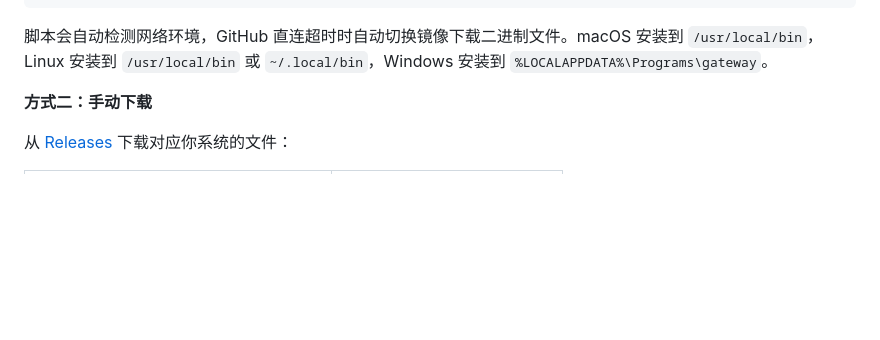
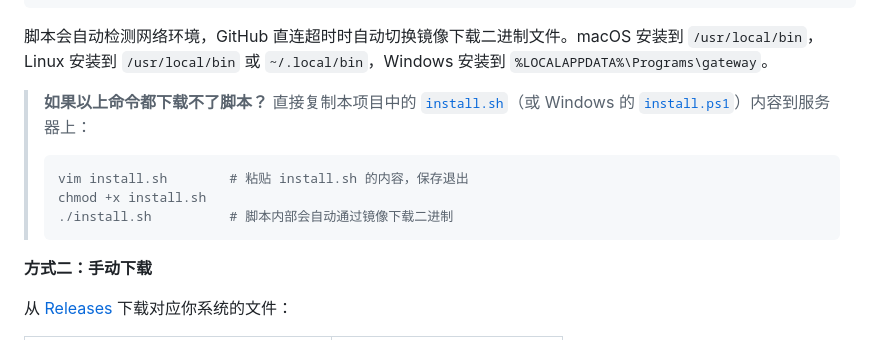
Before and after one commit to Tght1211/lan-proxy-gateway, a Markdown page: README.md, the part around the change. GitHub-like rendering; blank space fills up the shorter version.

Commit message:
docs: add manual install.sh fallback for restricted networks

````diff
--- a/README.md
+++ b/README.md
@@ -88,6 +88,13 @@ irm https://mirror.ghproxy.com/https://raw.githubusercontent.com/Tght1211/lan-pr
 ```
 
 脚本会自动检测网络环境，GitHub 直连超时时自动切换镜像下载二进制文件。macOS 安装到 `/usr/local/bin`，Linux 安装到 `/usr/local/bin` 或 `~/.local/bin`，Windows 安装到 `%LOCALAPPDATA%\Programs\gateway`。
+
+> **如果以上命令都下载不了脚本？** 直接复制本项目中的 [`install.sh`](install.sh)（或 Windows 的 [`install.ps1`](install.ps1)）内容到服务器上：
+> ```bash
+> vim install.sh        # 粘贴 install.sh 的内容，保存退出
+> chmod +x install.sh
+> ./install.sh          # 脚本内部会自动通过镜像下载二进制
+> ```
 
 **方式二：手动下载**
 
````
